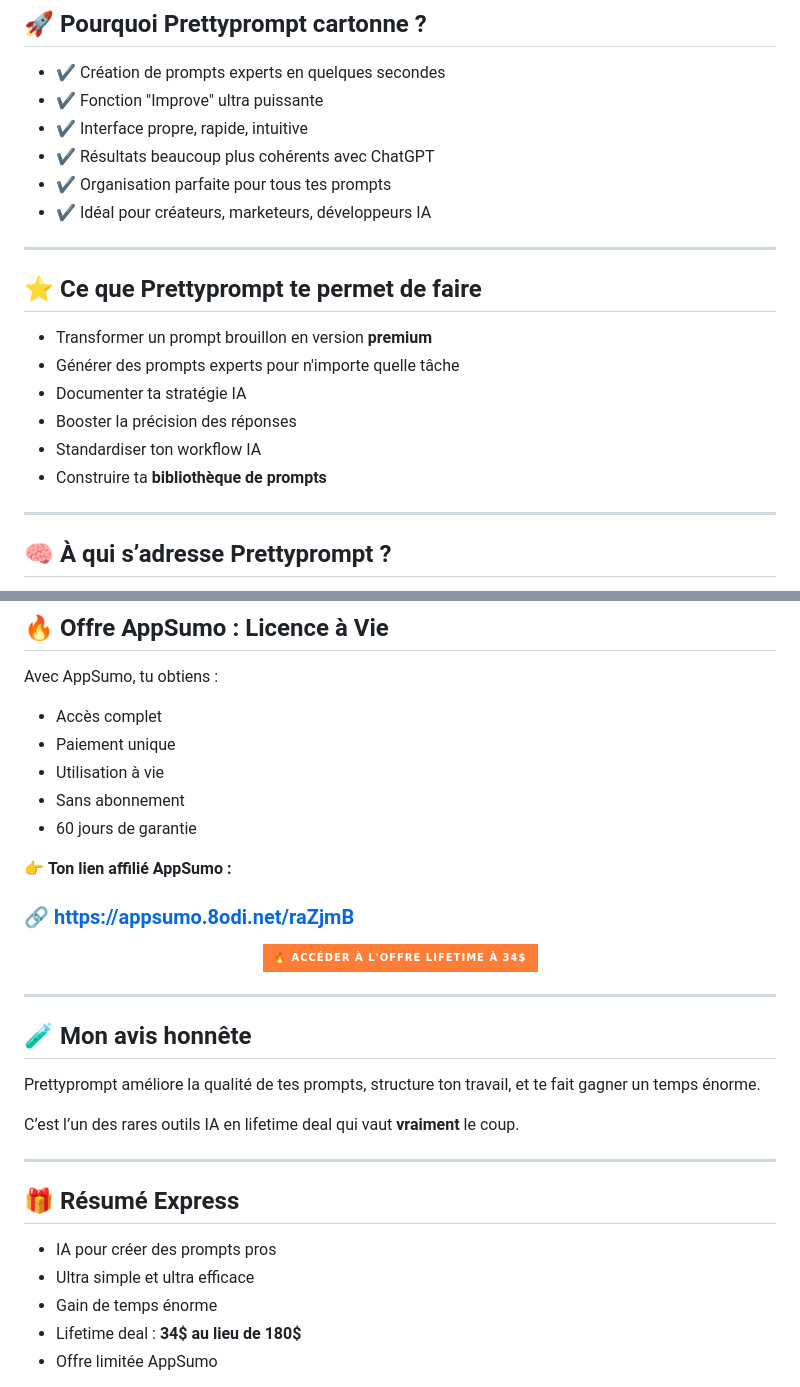
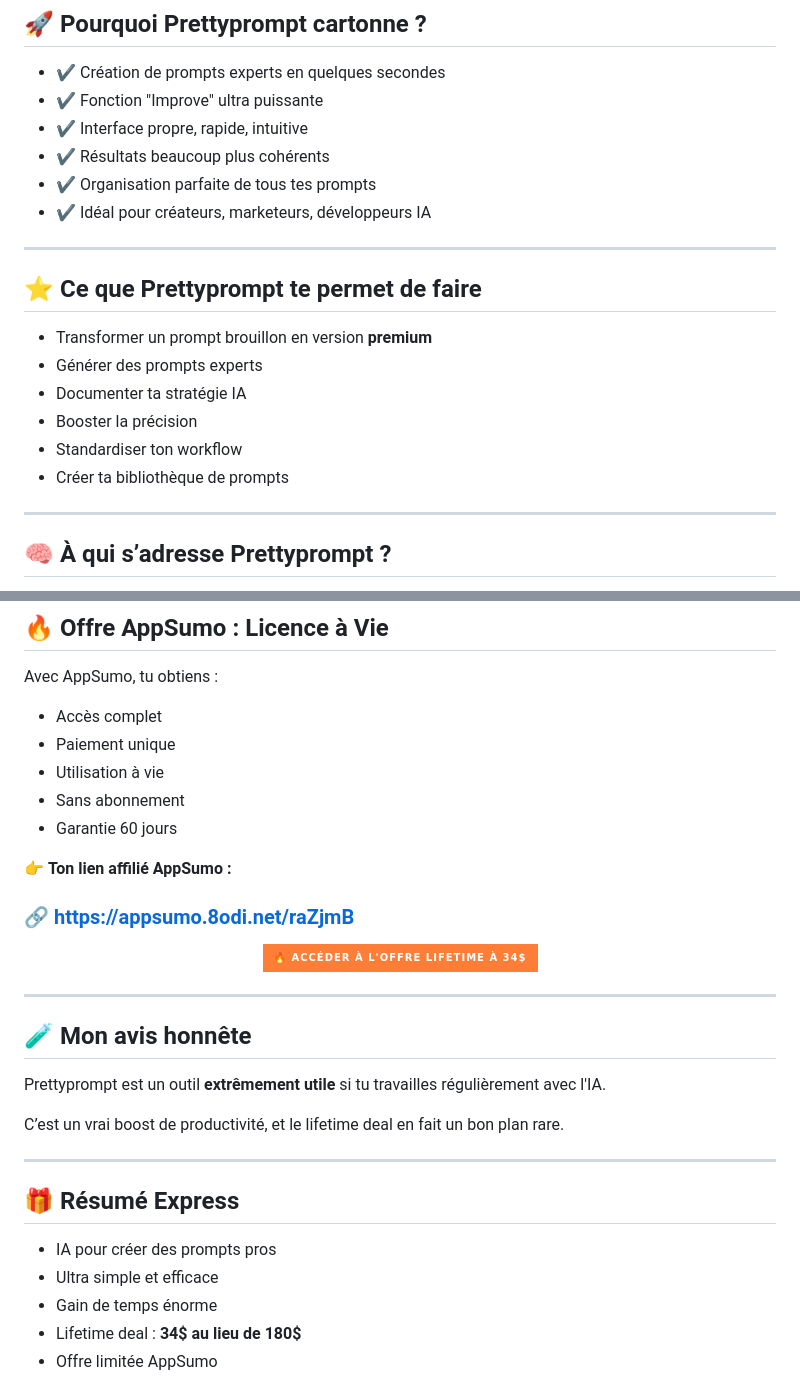
Before and after one commit to Nicolas-Dovirt/prettyprompt-review, a Markdown page: README.md, 2 parts joined by grey strips. Drawn GitHub-style; badges without logos.

```diff
--- a/README.md
+++ b/README.md
@@ -40,8 +45,8 @@ Son objectif : transformer tes idées en prompts **clairs, puissants et performa
 - ✔️ Création de prompts experts en quelques secondes
 - ✔️ Fonction "Improve" ultra puissante
 - ✔️ Interface propre, rapide, intuitive
-- ✔️ Résultats beaucoup plus cohérents avec ChatGPT
-- ✔️ Organisation parfaite pour tous tes prompts
+- ✔️ Résultats beaucoup plus cohérents
+- ✔️ Organisation parfaite de tous tes prompts
 - ✔️ Idéal pour créateurs, marketeurs, développeurs IA
 
 ---
@@ -49,11 +54,11 @@ Son objectif : transformer tes idées en prompts **clairs, puissants et performa
 ## ⭐ Ce que Prettyprompt te permet de faire
 
 - Transformer un prompt brouillon en version **premium**
-- Générer des prompts experts pour n'importe quelle tâche
+- Générer des prompts experts
 - Documenter ta stratégie IA
-- Booster la précision des réponses
-- Standardiser ton workflow IA
-- Construire ta **bibliothèque de prompts**
+- Booster la précision
+- Standardiser ton workflow
+- Créer ta bibliothèque de prompts
 
 ---
 
@@ -78,7 +83,7 @@ Avec AppSumo, tu obtiens :
 - Paiement unique
 - Utilisation à vie
 - Sans abonnement
-- 60 jours de garantie
+- Garantie 60 jours
 
 👉 **Ton lien affilié AppSumo :**
 ### 🔗 https://appsumo.8odi.net/raZjmB
@@ -93,16 +98,16 @@ Avec AppSumo, tu obtiens :
 
 ## 🧪 Mon avis honnête
 
-Prettyprompt améliore la qualité de tes prompts, structure ton travail, et te fait gagner un temps énorme.
+Prettyprompt est un outil **extrêmement utile** si tu travailles régulièrement avec l'IA.
 
-C’est l’un des rares outils IA en lifetime deal qui vaut **vraiment** le coup.
+C’est un vrai boost de productivité, et le lifetime deal en fait un bon plan rare.
 
 ---
 
 ## 🎁 Résumé Express
 
 - IA pour créer des prompts pros
-- Ultra simple et ultra efficace
+- Ultra simple et efficace
 - Gain de temps énorme
 - Lifetime deal : **34$ au lieu de 180$**
 - Offre limitée AppSumo
```
Also changed, not shown: other parts of README.md (+8 -3 lines).
